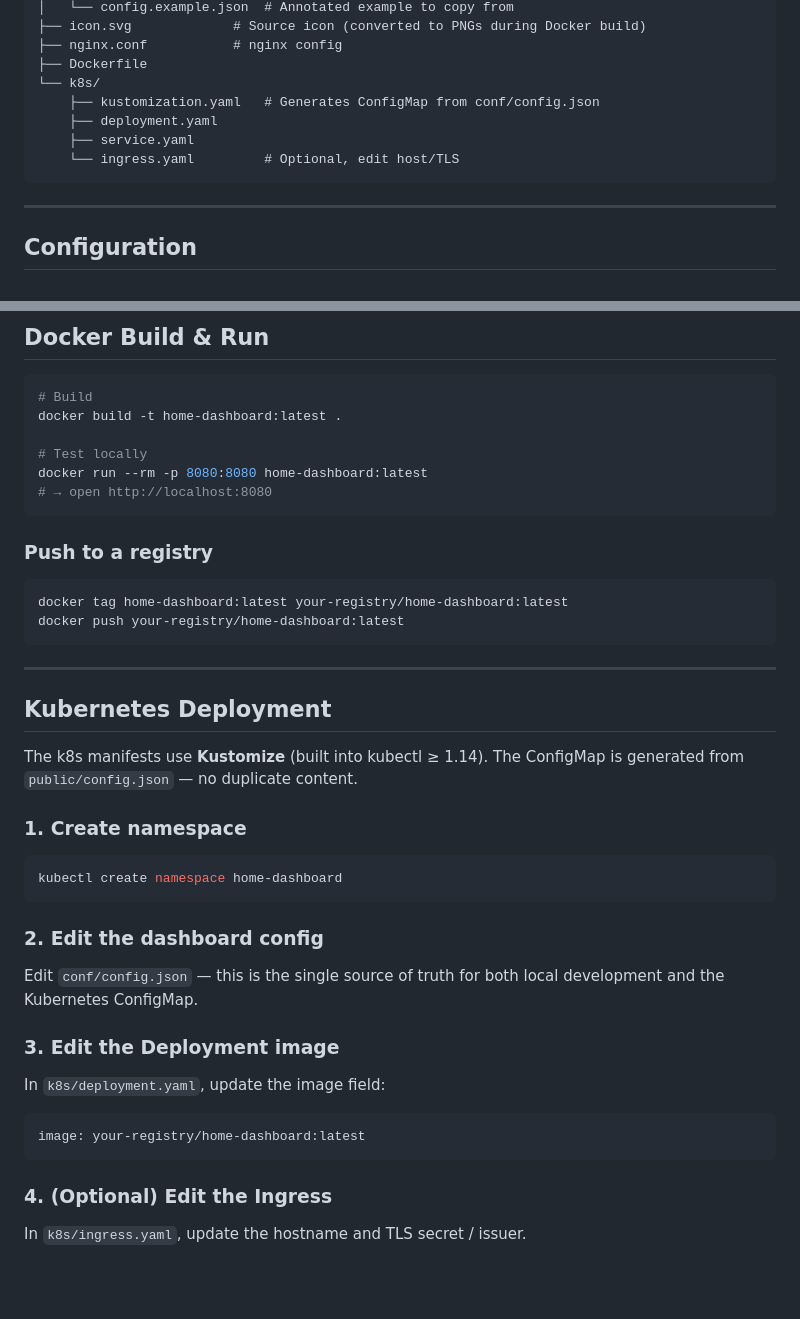
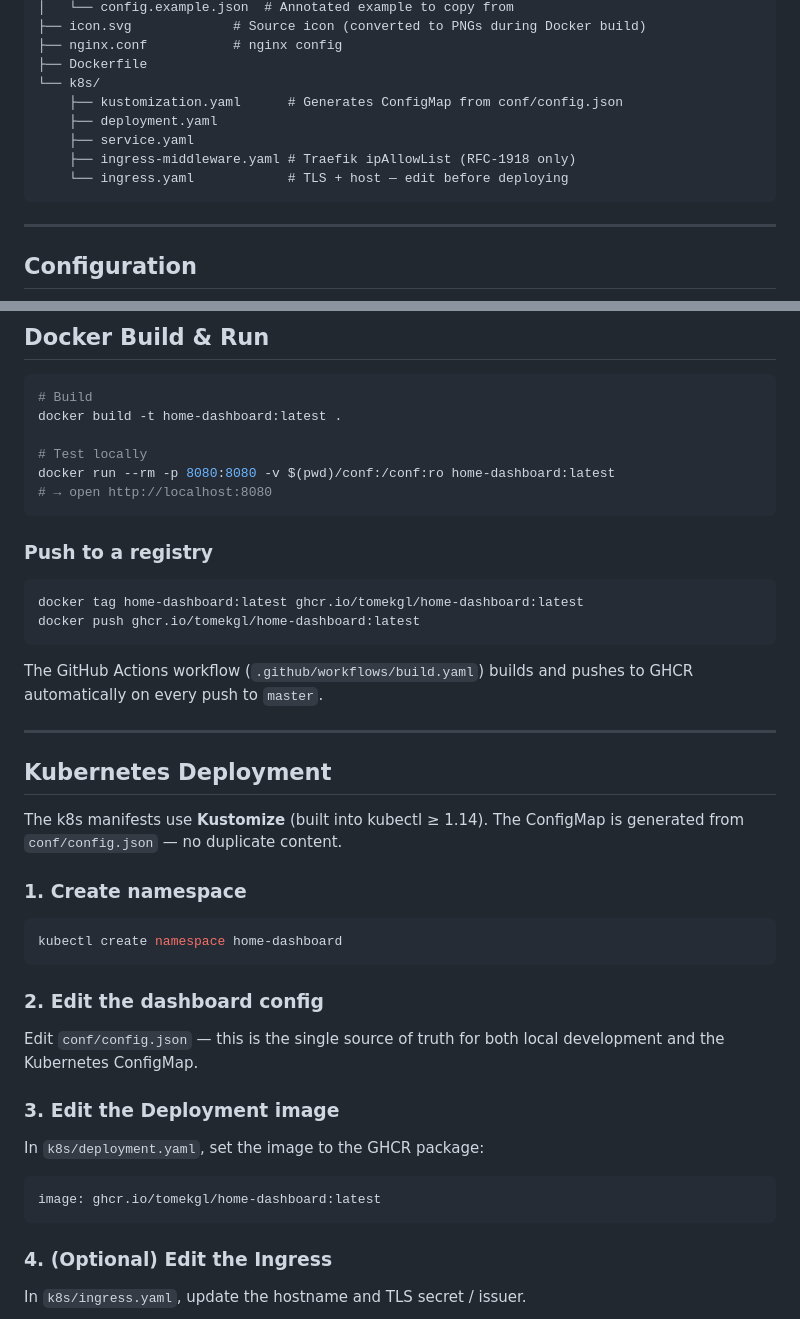
Before and after one commit to TomekGl/home-dashboard, a Markdown page: README.md, 2 parts joined by grey strips. Drawn GitHub-style; blank space fills up the shorter version.

Commit message:
docs: fix README registry URLs and stale path references
- Replace placeholder registry with ghcr.io/tomekgl/home-dashboard
- Fix conf/config.json path (was public/config.json) in k8s section
- Add note about GHA workflow auto-pushing to GHCR
- Add ingress-middleware.yaml to project structure tree

````diff
--- a/README.md
+++ b/README.md
@@ -34,10 +34,11 @@ The dashboard is just static files served by nginx.
 ├── nginx.conf           # nginx config
 ├── Dockerfile
 └── k8s/
-    ├── kustomization.yaml   # Generates ConfigMap from conf/config.json
+    ├── kustomization.yaml      # Generates ConfigMap from conf/config.json
     ├── deployment.yaml
     ├── service.yaml
-    └── ingress.yaml         # Optional, edit host/TLS
+    ├── ingress-middleware.yaml # Traefik ipAllowList (RFC-1918 only)
+    └── ingress.yaml            # TLS + host — edit before deploying
 ```
 
 ---
@@ -98,23 +99,25 @@ python3 -m http.server 8080 --directory public
 docker build -t home-dashboard:latest .
 
 # Test locally
-docker run --rm -p 8080:8080 home-dashboard:latest
+docker run --rm -p 8080:8080 -v $(pwd)/conf:/conf:ro home-dashboard:latest
 # → open http://localhost:8080
 ```
 
 ### Push to a registry
 
 ```bash
-docker tag home-dashboard:latest your-registry/home-dashboard:latest
-docker push your-registry/home-dashboard:latest
+docker tag home-dashboard:latest ghcr.io/tomekgl/home-dashboard:latest
+docker push ghcr.io/tomekgl/home-dashboard:latest
 ```
+
+The GitHub Actions workflow (`.github/workflows/build.yaml`) builds and pushes to GHCR automatically on every push to `master`.
 
 ---
 
 ## Kubernetes Deployment
 
 The k8s manifests use **Kustomize** (built into kubectl ≥ 1.14).
-The ConfigMap is generated from `public/config.json` — no duplicate content.
+The ConfigMap is generated from `conf/config.json` — no duplicate content.
 
 ### 1. Create namespace
 
@@ -129,9 +132,9 @@ local development and the Kubernetes ConfigMap.
 
 ### 3. Edit the Deployment image
 
-In `k8s/deployment.yaml`, update the image field:
+In `k8s/deployment.yaml`, set the image to the GHCR package:
 ```yaml
-image: your-registry/home-dashboard:latest
+image: ghcr.io/tomekgl/home-dashboard:latest
 ```
 
 ### 4. (Optional) Edit the Ingress
````
